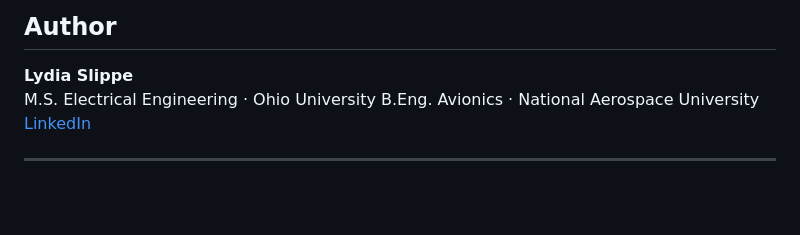
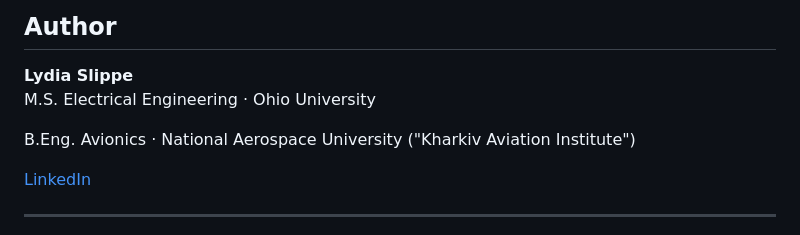
Before and after one commit to slippelydia/Aircraft-Maintenance-Checklist, a Markdown page: README.md, the part around the change. GitHub-like rendering; blank space fills up the shorter version.

```diff
--- a/README.md
+++ b/README.md
@@ -71,7 +71,9 @@ Enterprise maintenance management systems (AMOS, RAMCO, TRAX) already exist for
 
 **Lydia Slippe**
 M.S. Electrical Engineering · Ohio University
-B.Eng. Avionics · National Aerospace University
+
+B.Eng. Avionics · National Aerospace University ("Kharkiv Aviation Institute")
+
 [LinkedIn](https://www.linkedin.com/in/lydia-slippe)
 
 ---
```
